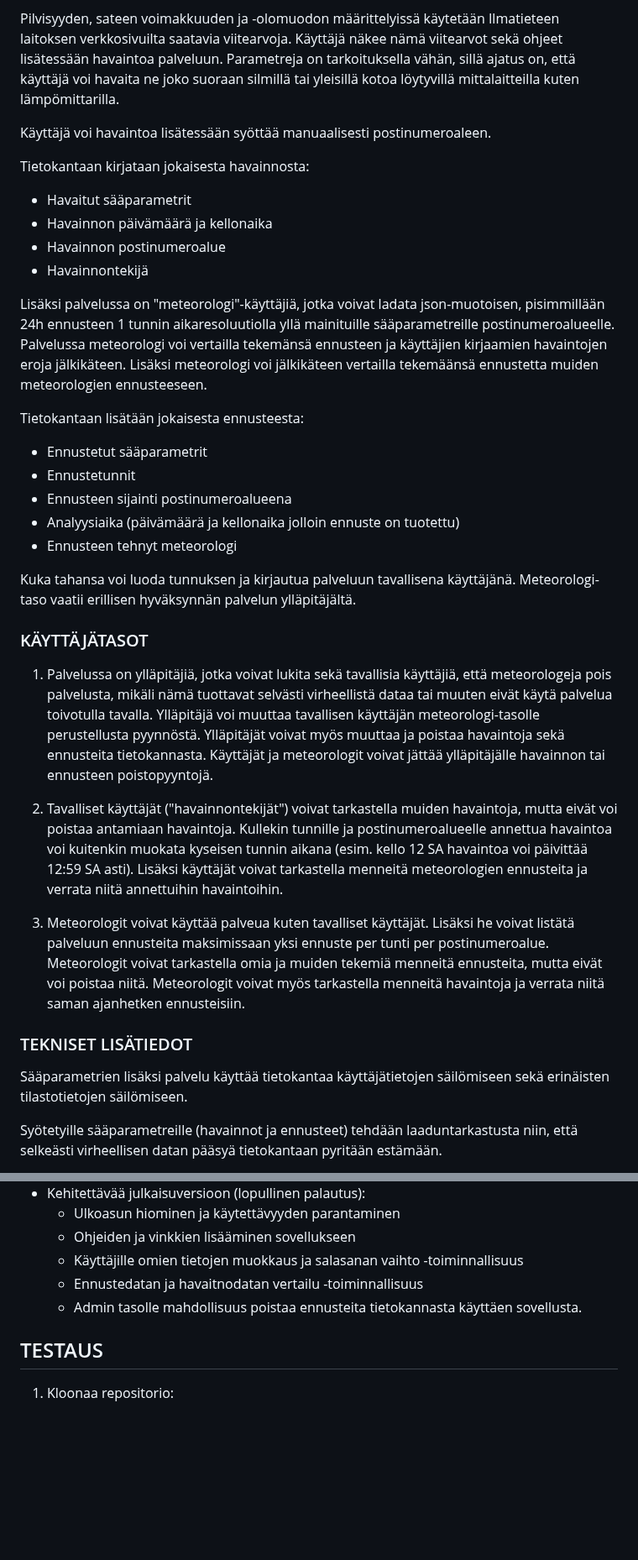
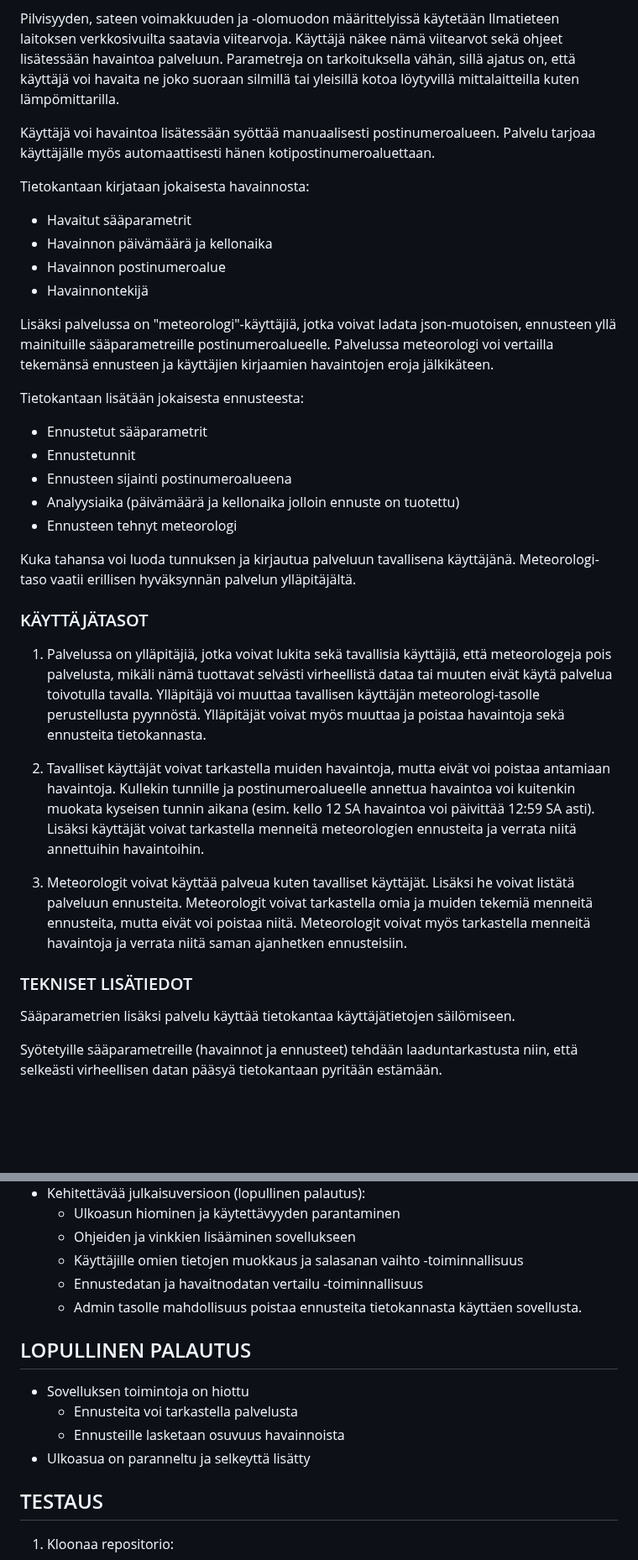
Before and after one commit to Iikkater/tsoha-weather-observation-service, a Markdown page: README.md, 2 parts joined by grey strips. Shown at 84% size. Drawn GitHub-style; blank space fills up the shorter version.

```diff
--- a/README.md
+++ b/README.md
@@ -11,7 +11,7 @@ Palvelussa käyttäjä ("havainnontekijä") voi lisätä säähavaintoja Uudenma
 
 Pilvisyyden, sateen voimakkuuden ja -olomuodon määrittelyissä käytetään Ilmatieteen laitoksen verkkosivuilta saatavia viitearvoja. Käyttäjä näkee nämä viitearvot sekä ohjeet lisätessään havaintoa palveluun. Parametreja on tarkoituksella vähän, sillä ajatus on, että käyttäjä voi havaita ne joko suoraan silmillä tai yleisillä kotoa löytyvillä mittalaitteilla kuten lämpömittarilla.
 
-Käyttäjä voi havaintoa lisätessään syöttää manuaalisesti postinumeroaleen.
+Käyttäjä voi havaintoa lisätessään syöttää manuaalisesti postinumeroalueen. Palvelu tarjoaa käyttäjälle myös automaattisesti hänen kotipostinumeroaluettaan.
 
 Tietokantaan kirjataan jokaisesta havainnosta:
 - Havaitut sääparametrit
@@ -19,7 +19,7 @@ Tietokantaan kirjataan jokaisesta havainnosta:
 - Havainnon postinumeroalue
 - Havainnontekijä
 
-Lisäksi palvelussa on "meteorologi"-käyttäjiä, jotka voivat ladata json-muotoisen, pisimmillään 24h ennusteen 1 tunnin aikaresoluutiolla yllä mainituille sääparametreille postinumeroalueelle. Palvelussa meteorologi voi vertailla tekemänsä ennusteen ja käyttäjien kirjaamien havaintojen eroja jälkikäteen. Lisäksi meteorologi voi jälkikäteen vertailla tekemäänsä ennustetta muiden meteorologien ennusteeseen.
+Lisäksi palvelussa on "meteorologi"-käyttäjiä, jotka voivat ladata json-muotoisen, ennusteen yllä mainituille sääparametreille postinumeroalueelle. Palvelussa meteorologi voi vertailla tekemänsä ennusteen ja käyttäjien kirjaamien havaintojen eroja jälkikäteen.
 
 Tietokantaan lisätään jokaisesta ennusteesta:
 - Ennustetut sääparametrit
@@ -32,15 +32,15 @@ Kuka tahansa voi luoda tunnuksen ja kirjautua palveluun tavallisena käyttäjän
 
 ### KÄYTTÄJÄTASOT
 
-1. Palvelussa on ylläpitäjiä, jotka voivat lukita sekä tavallisia käyttäjiä, että meteorologeja pois palvelusta, mikäli nämä tuottavat selvästi virheellistä dataa tai muuten eivät käytä palvelua toivotulla tavalla. Ylläpitäjä voi muuttaa tavallisen käyttäjän meteorologi-tasolle perustellusta pyynnöstä. Ylläpitäjät voivat myös muuttaa ja poistaa havaintoja sekä ennusteita tietokannasta. Käyttäjät ja meteorologit voivat jättää ylläpitäjälle havainnon tai ennusteen poistopyyntojä.
+1. Palvelussa on ylläpitäjiä, jotka voivat lukita sekä tavallisia käyttäjiä, että meteorologeja pois palvelusta, mikäli nämä tuottavat selvästi virheellistä dataa tai muuten eivät käytä palvelua toivotulla tavalla. Ylläpitäjä voi muuttaa tavallisen käyttäjän meteorologi-tasolle perustellusta pyynnöstä. Ylläpitäjät voivat myös muuttaa ja poistaa havaintoja sekä ennusteita tietokannasta.
 
-2. Tavalliset käyttäjät ("havainnontekijät") voivat tarkastella muiden havaintoja, mutta eivät voi poistaa antamiaan havaintoja. Kullekin tunnille ja postinumeroalueelle annettua havaintoa voi kuitenkin muokata kyseisen tunnin aikana (esim. kello 12 SA havaintoa voi päivittää 12:59 SA asti). Lisäksi käyttäjät voivat tarkastella menneitä meteorologien ennusteita ja verrata niitä annettuihin havaintoihin.
+2. Tavalliset käyttäjät voivat tarkastella muiden havaintoja, mutta eivät voi poistaa antamiaan havaintoja. Kullekin tunnille ja postinumeroalueelle annettua havaintoa voi kuitenkin muokata kyseisen tunnin aikana (esim. kello 12 SA havaintoa voi päivittää 12:59 SA asti). Lisäksi käyttäjät voivat tarkastella menneitä meteorologien ennusteita ja verrata niitä annettuihin havaintoihin.
 
-3. Meteorologit voivat käyttää palveua kuten tavalliset käyttäjät. Lisäksi he voivat listätä palveluun ennusteita maksimissaan yksi ennuste per tunti per postinumeroalue. Meteorologit voivat tarkastella omia ja muiden tekemiä menneitä ennusteita, mutta eivät voi poistaa niitä. Meteorologit voivat myös tarkastella menneitä havaintoja ja verrata niitä saman ajanhetken ennusteisiin.
+3. Meteorologit voivat käyttää palveua kuten tavalliset käyttäjät. Lisäksi he voivat listätä palveluun ennusteita. Meteorologit voivat tarkastella omia ja muiden tekemiä menneitä ennusteita, mutta eivät voi poistaa niitä. Meteorologit voivat myös tarkastella menneitä havaintoja ja verrata niitä saman ajanhetken ennusteisiin.
 
 ### TEKNISET LISÄTIEDOT
 
-Sääparametrien lisäksi palvelu käyttää tietokantaa käyttäjätietojen säilömiseen sekä erinäisten tilastotietojen säilömiseen.
+Sääparametrien lisäksi palvelu käyttää tietokantaa käyttäjätietojen säilömiseen.
 
 Syötetyille sääparametreille (havainnot ja ennusteet) tehdään laaduntarkastusta niin, että selkeästi virheellisen datan pääsyä tietokantaan pyritään estämään.
 - Lämpötilan osalta minimi- ja maksimiarvot
@@ -63,6 +63,12 @@ Syötetyille sääparametreille (havainnot ja ennusteet) tehdään laaduntarkast
     - Käyttäjille omien tietojen muokkaus ja salasanan vaihto -toiminnallisuus
     - Ennustedatan ja havaitnodatan vertailu -toiminnallisuus
     - Admin tasolle mahdollisuus poistaa ennusteita tietokannasta käyttäen sovellusta.
+
+## LOPULLINEN PALAUTUS
+- Sovelluksen toimintoja on hiottu
+    - Ennusteita voi tarkastella palvelusta
+    - Ennusteille lasketaan osuvuus havainnoista
+- Ulkoasua on paranneltu ja selkeyttä lisätty
 
 ## TESTAUS
 
```
Also changed, not shown: other parts of README.md (+2 -2 lines).
